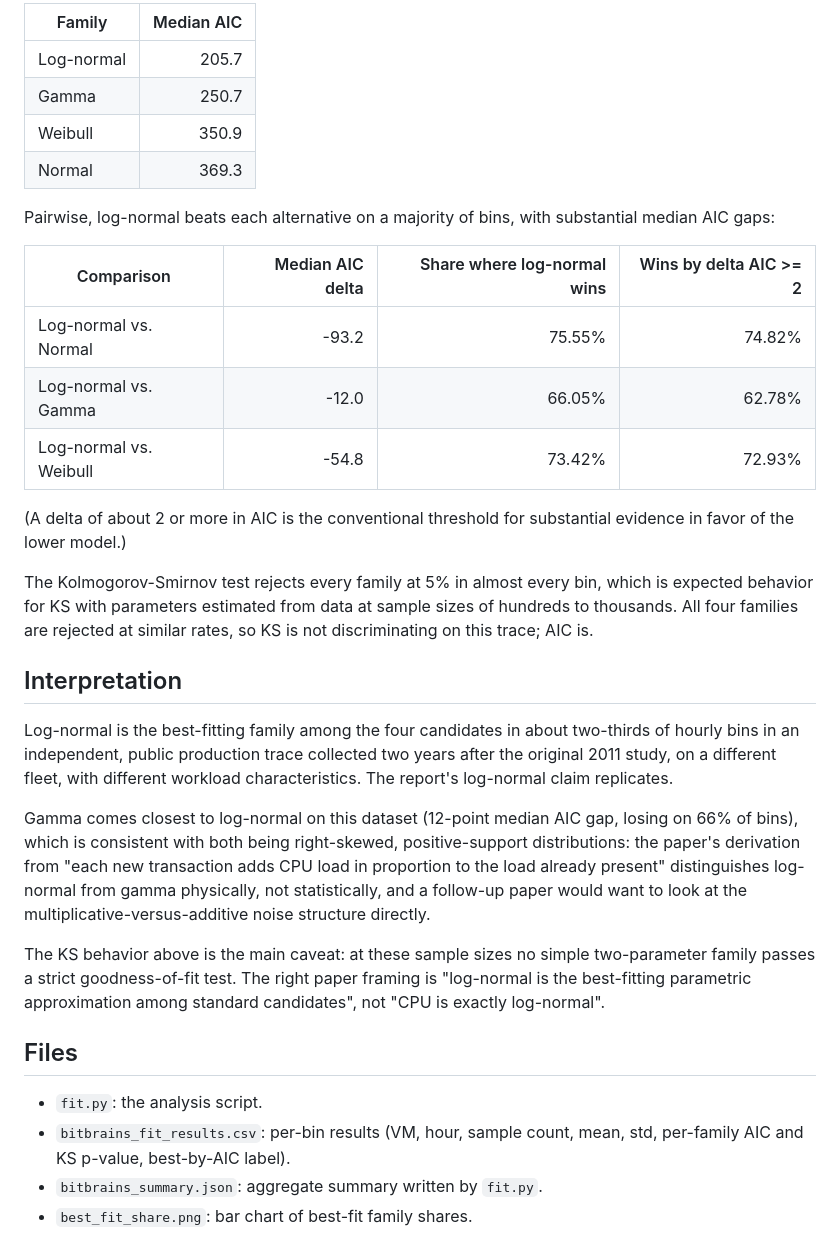
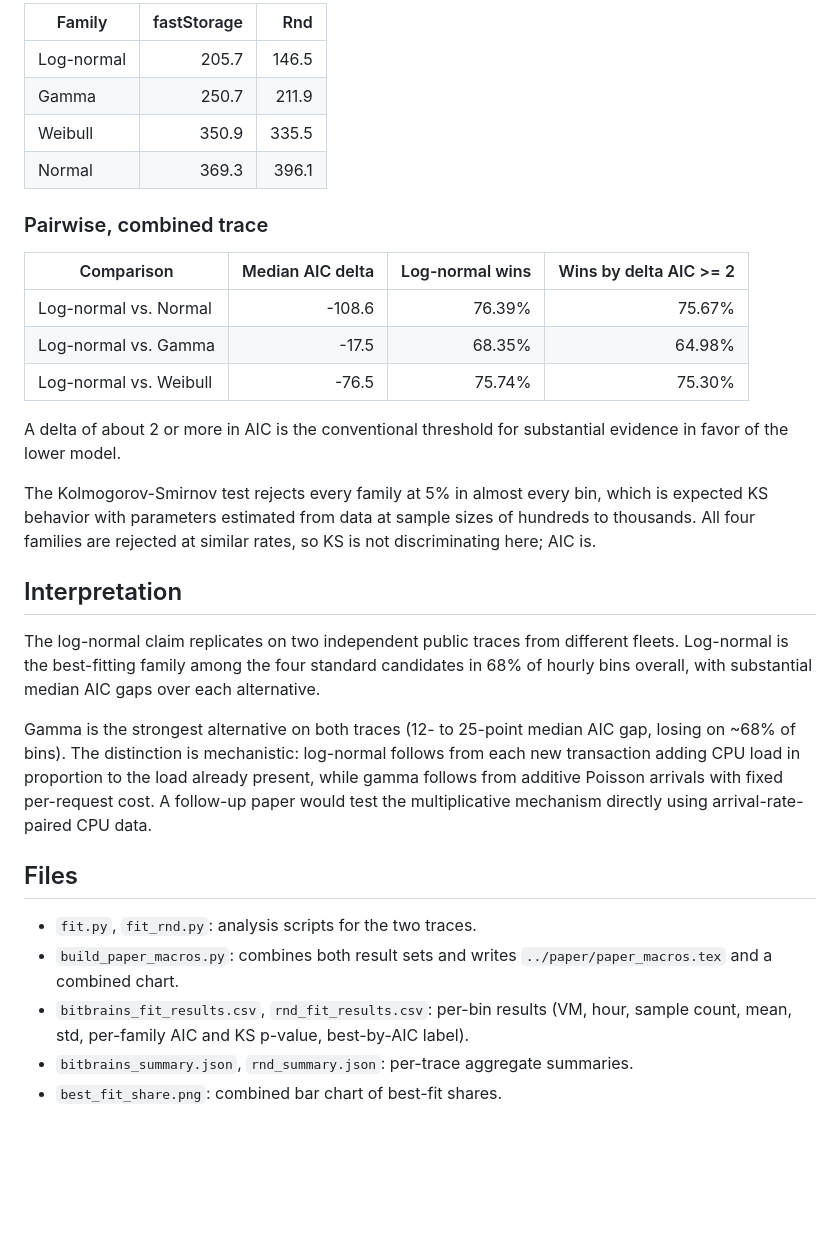
Before and after one commit to ApartsinProjects/cpu-capacity-analysis, a Markdown page: scoping/README.md, the part around one of its changes. Drawn GitHub-style; blank space fills up the shorter version.

```diff
--- a/scoping/README.md
+++ b/scoping/README.md
@@ -54,51 +64,48 @@ Median AIC across bins (lower is better):
 
-| Family     | Median AIC |
-|------------|-----------:|
-| Log-normal |    205.7   |
-| Gamma      |    250.7   |
-| Weibull    |    350.9   |
-| Normal     |    369.3   |
+| Family     | fastStorage | Rnd     |
+|------------|------------:|--------:|
+| Log-normal |      205.7  |  146.5  |
+| Gamma      |      250.7  |  211.9  |
+| Weibull    |      350.9  |  335.5  |
+| Normal     |      369.3  |  396.1  |
 
-Pairwise, log-normal beats each alternative on a majority of bins, with
-substantial median AIC gaps:
+### Pairwise, combined trace
 
-| Comparison                | Median AIC delta | Share where log-normal wins | Wins by delta AIC >= 2 |
-|---------------------------|-----------------:|----------------------------:|----------------------:|
-| Log-normal vs. Normal     |            -93.2 |                     75.55%  |               74.82%  |
-| Log-normal vs. Gamma      |            -12.0 |                     66.05%  |               62.78%  |
-| Log-normal vs. Weibull    |            -54.8 |                     73.42%  |               72.93%  |
+| Comparison                | Median AIC delta | Log-normal wins | Wins by delta AIC >= 2 |
+|---------------------------|-----------------:|----------------:|-----------------------:|
+| Log-normal vs. Normal     |          -108.6  |         76.39%  |                75.67%  |
+| Log-normal vs. Gamma      |           -17.5  |         68.35%  |                64.98%  |
+| Log-normal vs. Weibull    |           -76.5  |         75.74%  |                75.30%  |
 
-(A delta of about 2 or more in AIC is the conventional threshold for
-substantial evidence in favor of the lower model.)
+A delta of about 2 or more in AIC is the conventional threshold for
+substantial evidence in favor of the lower model.
 
 The Kolmogorov-Smirnov test rejects every family at 5% in almost every bin,
-which is expected behavior for KS with parameters estimated from data at
-sample sizes of hundreds to thousands. All four families are rejected at
-similar rates, so KS is not discriminating on this trace; AIC is.
+which is expected KS behavior with parameters estimated from data at sample
+sizes of hundreds to thousands. All four families are rejected at similar
+rates, so KS is not discriminating here; AIC is.
 
 ## Interpretation
 
-Log-normal is the best-fitting family among the four candidates in about
-two-thirds of hourly bins in an independent, public production trace collected
-two years after the original 2011 study, on a different fleet, with different
-workload characteristics. The report's log-normal claim replicates.
+The log-normal claim replicates on two independent public traces from
+different fleets. Log-normal is the best-fitting family among the four
+standard candidates in 68% of hourly bins overall, with substantial median
+AIC gaps over each alternative.
 
-Gamma comes closest to log-normal on this dataset (12-point median AIC gap,
-losing on 66% of bins), which is consistent with both being right-skewed,
-positive-support distributions: the paper's derivation from
-"each new transaction adds CPU load in proportion to the load already present"
-distinguishes log-normal from gamma physically, not statistically, and a
-follow-up paper would want to look at the multiplicative-versus-additive
-noise structure directly.
-
-The KS behavior above is the main caveat: at these sample sizes no simple
-two-parameter family passes a strict goodness-of-fit test. The right paper
-framing is "log-normal is the best-fitting parametric approximation among
-standard candidates", not "CPU is exactly log-normal".
+Gamma is the strongest alternative on both traces (12- to 25-point median
+AIC gap, losing on ~68% of bins). The distinction is mechanistic: log-normal
+follows from each new transaction adding CPU load in proportion to the load
+already present, while gamma follows from additive Poisson arrivals with
+fixed per-request cost. A follow-up paper would test the multiplicative
+mechanism directly using arrival-rate-paired CPU data.
 
 ## Files
 
-- `fit.py`: the analysis script.
-- `bitbrains_fit_results.csv`: per-bin results (VM, hour, sample count, mean, std, per-family AIC and KS p-value, best-by-AIC label).
-- `bitbrains_summary.json`: aggregate summary written by `fit.py`.
-- `best_fit_share.png`: bar chart of best-fit family shares.
+- `fit.py`, `fit_rnd.py`: analysis scripts for the two traces.
+- `build_paper_macros.py`: combines both result sets and writes
+  `../paper/paper_macros.tex` and a combined chart.
+- `bitbrains_fit_results.csv`, `rnd_fit_results.csv`: per-bin results
+  (VM, hour, sample count, mean, std, per-family AIC and KS p-value,
+  best-by-AIC label).
+- `bitbrains_summary.json`, `rnd_summary.json`: per-trace aggregate summaries.
+- `best_fit_share.png`: combined bar chart of best-fit shares.
```
Also changed, not shown: other parts of scoping/README.md (+38 -28 lines), README.md (+16 -6 lines), scoping/best_fit_share.png, 10 other files.
